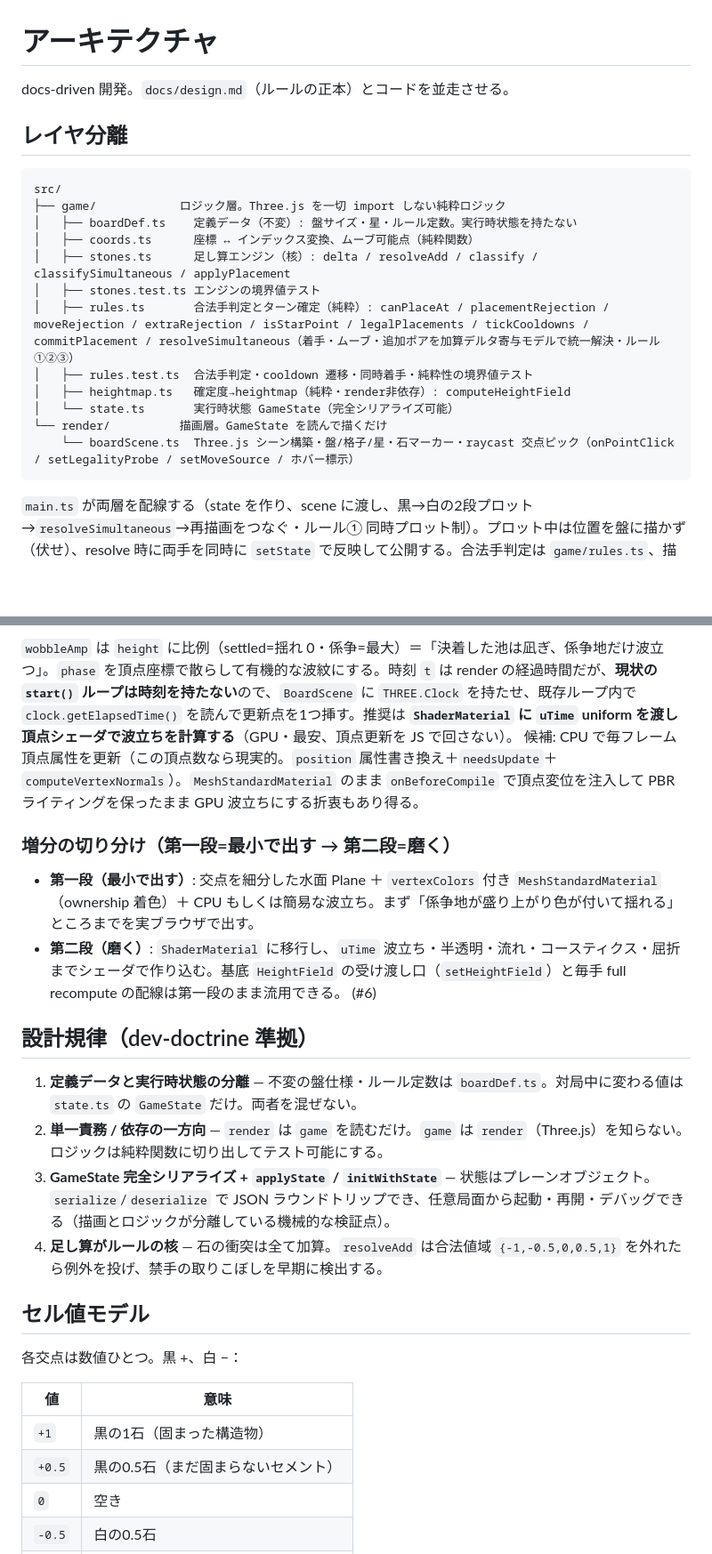
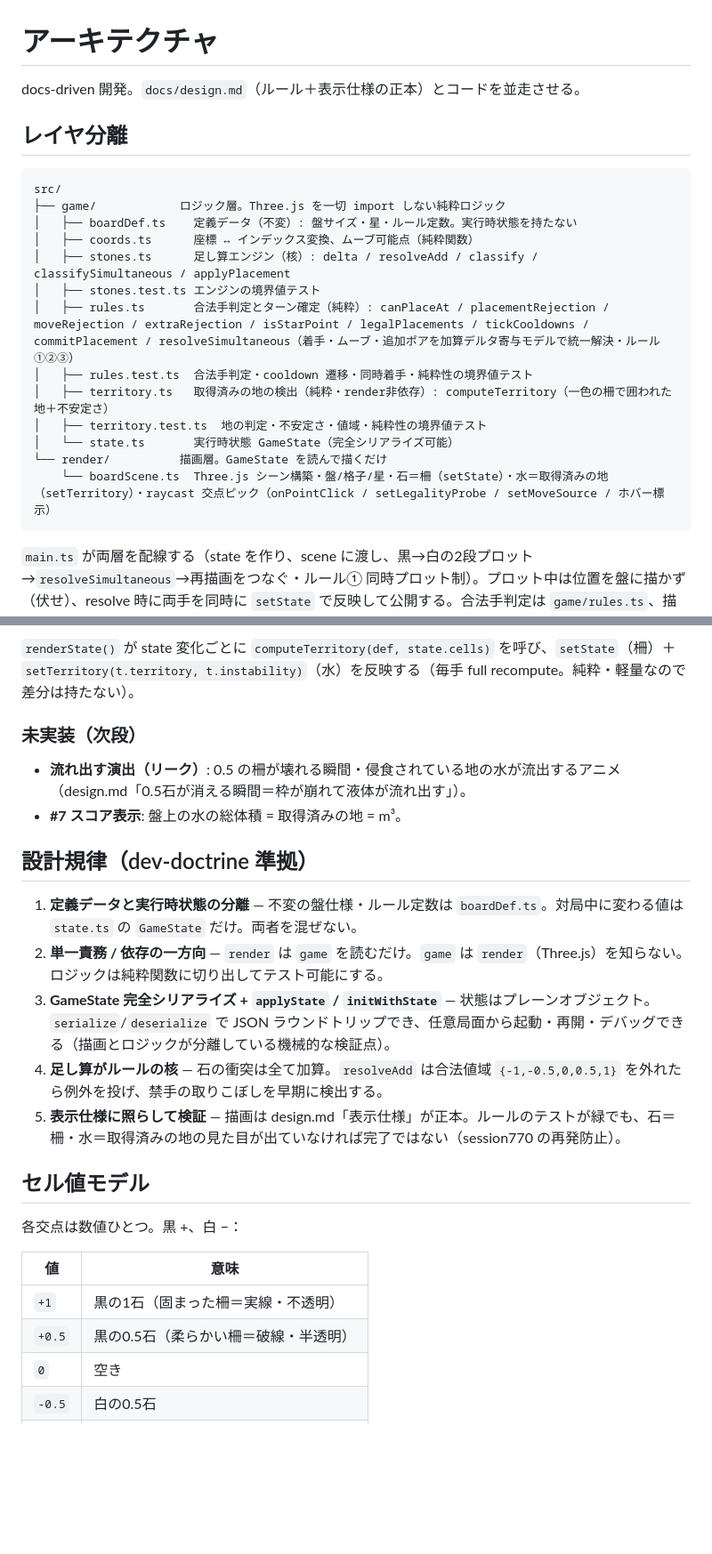
Before and after one commit to kako-jun/liqui-go, a Markdown page: docs/architecture.md, 2 parts joined by grey strips. Shown at 89% size. Rendered like a GitHub page; blank space fills up the shorter version.

Commit message:
docs: architecture.md を柵/territory/instability の実装に追従（旧#5影響場・#6係争度メモを撤回） (#6)

````diff
--- a/docs/architecture.md
+++ b/docs/architecture.md
@@ -1,6 +1,6 @@
 # アーキテクチャ
 
-docs-driven 開発。`docs/design.md`（ルールの正本）とコードを並走させる。
+docs-driven 開発。`docs/design.md`（ルール＋表示仕様の正本）とコードを並走させる。
 
 ## レイヤ分離
 
@@ -13,10 +13,11 @@ src/
 │   ├── stones.test.ts エンジンの境界値テスト
 │   ├── rules.ts       合法手判定とターン確定（純粋）: canPlaceAt / placementRejection / moveRejection / extraRejection / isStarPoint / legalPlacements / tickCooldowns / commitPlacement / resolveSimultaneous（着手・ムーブ・追加ポアを加算デルタ寄与モデルで統一解決・ルール①②③）
 │   ├── rules.test.ts  合法手判定・cooldown 遷移・同時着手・純粋性の境界値テスト
-│   ├── heightmap.ts   確定度→heightmap（純粋・render非依存）: computeHeightField
+│   ├── territory.ts   取得済みの地の検出（純粋・render非依存）: computeTerritory（一色の柵で囲われた地＋不安定さ）
+│   ├── territory.test.ts  地の判定・不安定さ・値域・純粋性の境界値テスト
 │   └── state.ts       実行時状態 GameState（完全シリアライズ可能）
 └── render/          描画層。GameState を読んで描くだけ
-    └── boardScene.ts  Three.js シーン構築・盤/格子/星・石マーカー・raycast 交点ピック（onPointClick / setLegalityProbe / setMoveSource / ホバー標示）
+    └── boardScene.ts  Three.js シーン構築・盤/格子/星・石＝柵（setState）・水＝取得済みの地（setTerritory）・raycast 交点ピック（onPointClick / setLegalityProbe / setMoveSource / ホバー標示）
 ```
 
 `main.ts` が両層を配線する（state を作り、scene に渡し、黒→白の2段プロット→`resolveSimultaneous`→再描画をつなぐ・ルール① 同時プロット制）。プロット中は位置を盤に描かず（伏せ）、resolve 時に両手を同時に `setState` で反映して公開する。合法手判定は `game/rules.ts`、描画は `render` に閉じ、`render` は合法性を probe 関数注入で受け取るだけで判定ロジックを持たない。同点同時着手は `classifySimultaneous` が「空きセルへ黒白両デルタを同時加算」して足し算核で解決する（capture / reduce / cancel）。ムーブ（ルール③・0.5石のみ隣接8マス）を含む一般の解決は**加算デルタ寄与モデル**で統一する: 各手を `{セル→デルタ}` の寄与に分解（着手=着点へ delta、ムーブ=移動元へ −0.5・移動先へ +0.5）し、両者ぶんを合算して開始盤面へ `resolveAdd` する。これだけで同時2ムーブの**トリス**（同一着点→3点消滅）と**スワップ**（相互移動→入替）が創発する。相手同士の同一セル重なりは 0 方向へ相殺するので合算も合法値域に収まるが、**同一手番の main＋追加ポア（1.5手）が同一セルに重なる場合のみ**合算が超過し得る（例 1石+ポア=1.5）ため、`extraRejection` が着地合計を検証して弾く（main ポア+extra ポア=1.0 は正当な自石生成なので通す）。ルール②（1.5手・星パックマン）も同じモデルに乗る: 星・天元へ**着地**した手番は `moveRights` を `RULES.maxMoveRight`(=1.5) に取得（上限1.5・上書き・冪等・石に紐付かないので取られても持続）。1.5 を持つ手番は**追加ポア0.5**（`resolveSimultaneous` の `blackExtra`/`whiteExtra` オプショナル引数＝着点へ ±0.5 の寄与）を1つ打て、`moveRights` は**消費(→0)→取得(→1.5)の順**で更新する（星に着地すれば結局1.5で持続）。配線層 `main.ts` はフェーズ機械 `black-main →(黒1.5) black-extra → white-main →(白1.5) white-extra → resolve` で追加ポア入力を挟み、`moveRights` の前後差分で「チャージ」を通知する。
@@ -56,11 +61,10 @@ displacedY = height[p] * HEIGHT_SCALE + wobbleAmp(height[p]) * sin(t * FREQ + ph
 
-`wobbleAmp` は `height` に比例（settled=揺れ 0・係争=最大）＝「決着した池は凪ぎ、係争地だけ波立つ」。`phase` を頂点座標で散らして有機的な波紋にする。時刻 `t` は render の経過時間だが、**現状の `start()` ループは時刻を持たない**ので、`BoardScene` に `THREE.Clock` を持たせ、既存ループ内で `clock.getElapsedTime()` を読んで更新点を1つ挿す。推奨は **`ShaderMaterial` に `uTime` uniform を渡し頂点シェーダで波立ちを計算する**（GPU・最安、頂点更新を JS で回さない）。
-候補: CPU で毎フレーム頂点属性を更新（この頂点数なら現実的。`position` 属性書き換え＋`needsUpdate`＋`computeVertexNormals`）。`MeshStandardMaterial` のまま `onBeforeCompile` で頂点変位を注入して PBR ライティングを保ったまま GPU 波立ちにする折衷もあり得る。
+`renderState()` が state 変化ごとに `computeTerritory(def, state.cells)` を呼び、`setState`（柵）＋ `setTerritory(t.territory, t.instability)`（水）を反映する（毎手 full recompute。純粋・軽量なので差分は持たない）。
 
-### 増分の切り分け（第一段=最小で出す → 第二段=磨く）
+### 未実装（次段）
 
-- **第一段（最小で出す）**: 交点を細分した水面 Plane ＋ `vertexColors` 付き `MeshStandardMaterial`（ownership 着色）＋ CPU もしくは簡易な波立ち。まず「係争地が盛り上がり色が付いて揺れる」ところまでを実ブラウザで出す。
-- **第二段（磨く）**: `ShaderMaterial` に移行し、`uTime` 波立ち・半透明・流れ・コースティクス・屈折までシェーダで作り込む。基底 `HeightField` の受け渡し口（`setHeightField`）と毎手 full recompute の配線は第一段のまま流用できる。 (#6)
+- **流れ出す演出（リーク）**: 0.5 の柵が壊れる瞬間・侵食されている地の水が流出するアニメ（design.md「0.5石が消える瞬間＝枠が崩れて液体が流れ出す」）。
+- **#7 スコア表示**: 盤上の水の総体積 = 取得済みの地 = m³。
 
 ## 設計規律（dev-doctrine 準拠）
 
@@ -68,6 +72,7 @@ displacedY = height[p] * HEIGHT_SCALE + wobbleAmp(height[p]) * sin(t * FREQ + ph
 2. **単一責務 / 依存の一方向** — `render` は `game` を読むだけ。`game` は `render`（Three.js）を知らない。ロジックは純粋関数に切り出してテスト可能にする。
 3. **GameState 完全シリアライズ + `applyState` / `initWithState`** — 状態はプレーンオブジェクト。`serialize`/`deserialize` で JSON ラウンドトリップでき、任意局面から起動・再開・デバッグできる（描画とロジックが分離している機械的な検証点）。
 4. **足し算がルールの核** — 石の衝突は全て加算。`resolveAdd` は合法値域 `{-1,-0.5,0,0.5,1}` を外れたら例外を投げ、禁手の取りこぼしを早期に検出する。
+5. **表示仕様に照らして検証** — 描画は design.md「表示仕様」が正本。ルールのテストが緑でも、石＝柵・水＝取得済みの地の見た目が出ていなければ完了ではない（session770 の再発防止）。
 
 ## セル値モデル
 
@@ -75,8 +80,8 @@ displacedY = height[p] * HEIGHT_SCALE + wobbleAmp(height[p]) * sin(t * FREQ + ph
 
 | 値    | 意味                              |
 | ----- | --------------------------------- |
-| `+1`  | 黒の1石（固まった構造物）          |
-| `+0.5`| 黒の0.5石（まだ固まらないセメント）|
+| `+1`  | 黒の1石（固まった柵＝実線・不透明）|
+| `+0.5`| 黒の0.5石（柔らかい柵＝破線・半透明）|
 | `0`   | 空き                              |
 | `-0.5`| 白の0.5石                         |
 | `-1`  | 白の1石                           |
````
Also changed, not shown: other parts of docs/architecture.md (+23 -19 lines).
